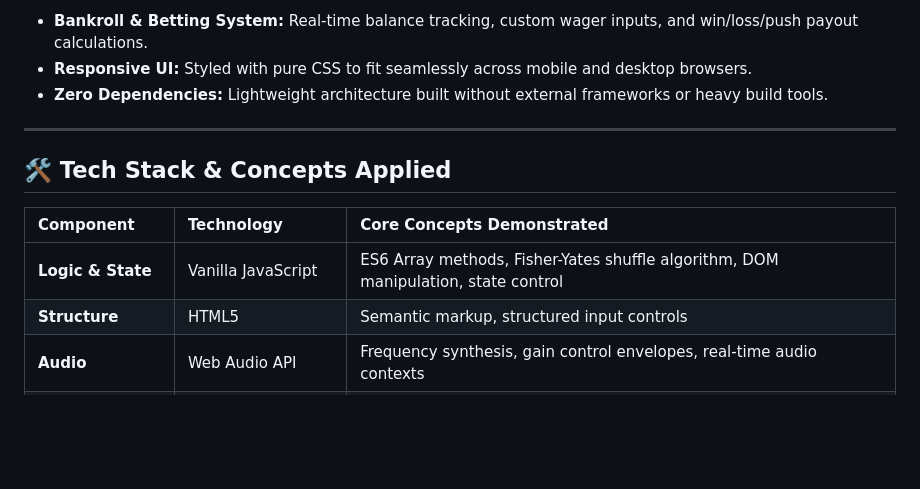
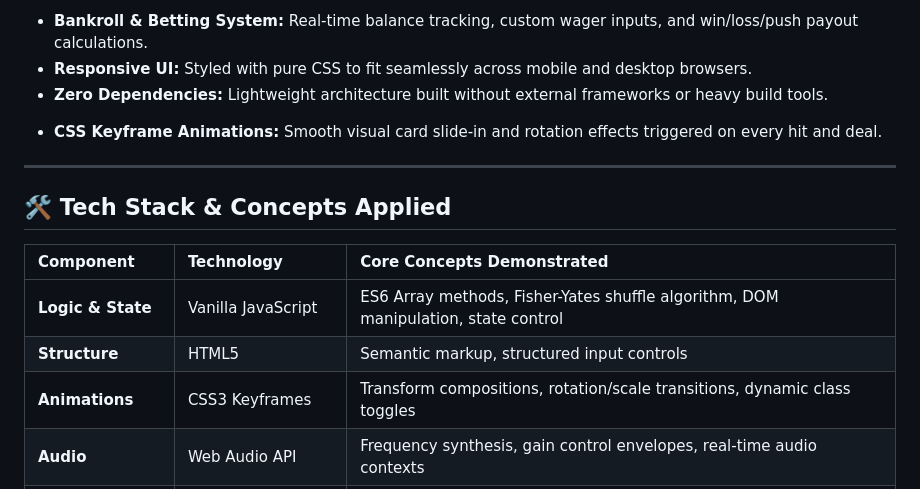
Before and after one commit to Vimal9RAM-NAP/blackjack-web, a Markdown page: README.md, the part around one of its changes. Drawn GitHub-style; blank space fills up the shorter version.

Commit message:
docs: add CSS keyframe card animations to README

```diff
--- a/README.md
+++ b/README.md
@@ -37,6 +37,8 @@ Track your chip balance and climb the ranks from **Rookie** to elite player titl
 - **Responsive UI:** Styled with pure CSS to fit seamlessly across mobile and desktop browsers.
 - **Zero Dependencies:** Lightweight architecture built without external frameworks or heavy build tools.
 
+* **CSS Keyframe Animations:** Smooth visual card slide-in and rotation effects triggered on every hit and deal.
+
 ---
 
 ## 🛠️ Tech Stack & Concepts Applied
@@ -45,6 +47,7 @@ Track your chip balance and climb the ranks from **Rookie** to elite player titl
 | :------------------ | :------------------ | :--------------------------------------------------------------------------------- |
 | **Logic & State**   | Vanilla JavaScript  | ES6 Array methods, Fisher-Yates shuffle algorithm, DOM manipulation, state control |
 | **Structure**       | HTML5               | Semantic markup, structured input controls                                         |
+| **Animations**      | CSS3 Keyframes      | Transform compositions, rotation/scale transitions, dynamic class toggles          |
 | **Audio**           | Web Audio API       | Frequency synthesis, gain control envelopes, real-time audio contexts              |
 | **Styling & Fonts** | CSS3 & Google Fonts | Modern CSS variables, Flexbox layout, Plus Jakarta Sans & Inter typography         |
 | **Hosting**         | GitHub Pages        | Continuous deployment directly from source branch                                  |
```
Also changed, not shown: other parts of README.md (+1 -1 lines).
